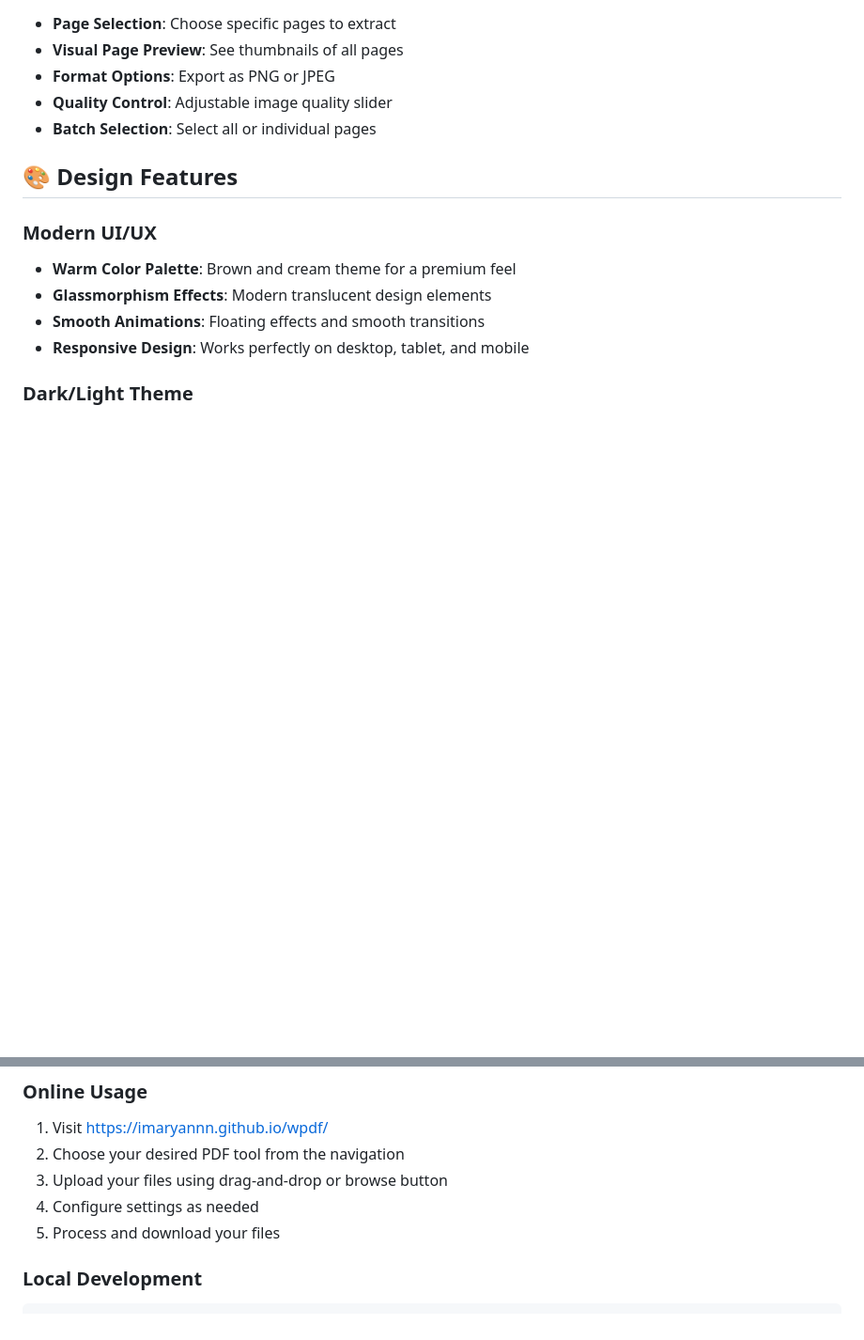
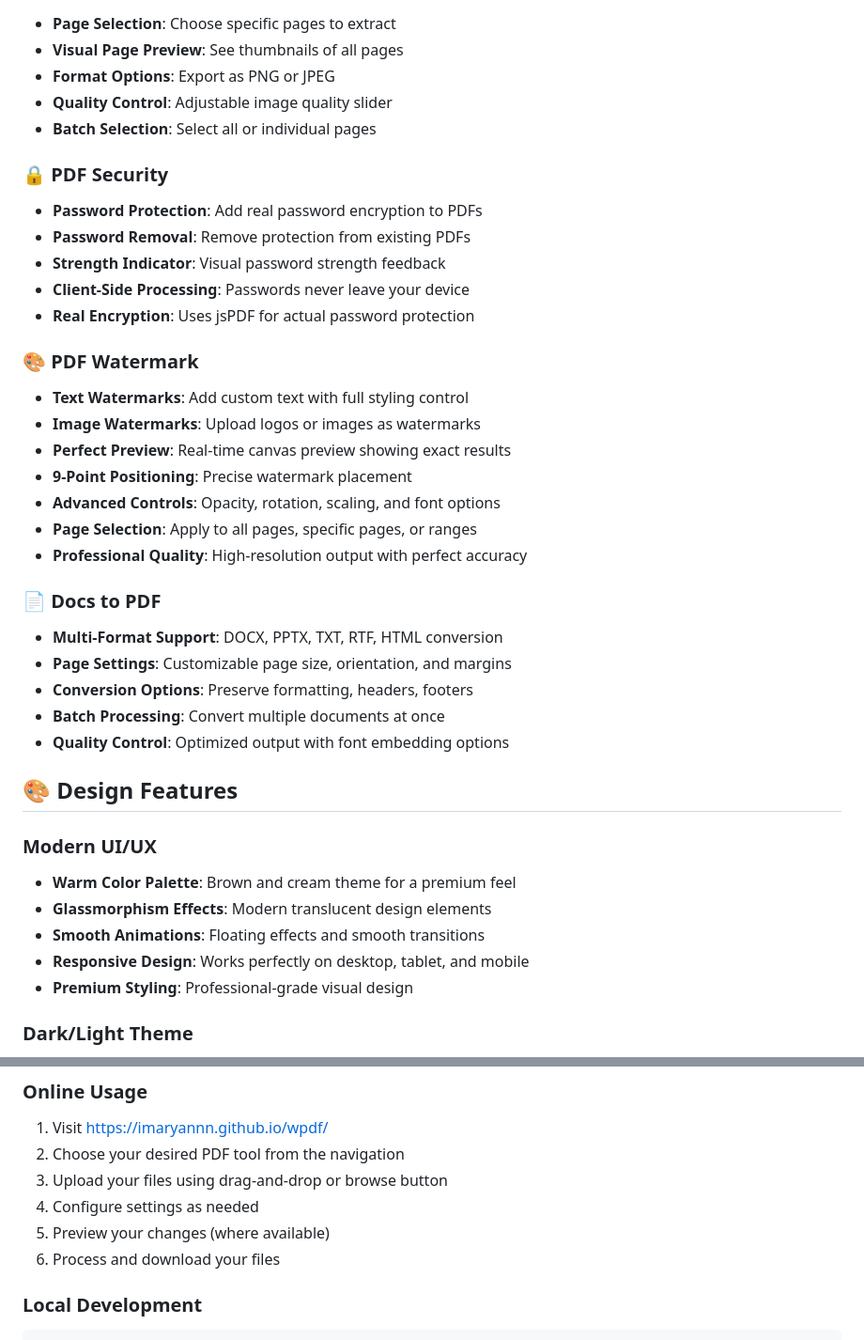
Before and after one commit to imaryannn/wpdf, a Markdown page: README.md, 2 parts joined by grey strips. Shown at 94% size. Drawn GitHub-style; blank space fills up the shorter version.

````diff
--- a/README.md
+++ b/README.md
@@ -40,6 +40,29 @@ A modern, browser-based tool for working with PDF files. No server required - al
 - **Quality Control**: Adjustable image quality slider
 - **Batch Selection**: Select all or individual pages
 
+### 🔒 PDF Security
+- **Password Protection**: Add real password encryption to PDFs
+- **Password Removal**: Remove protection from existing PDFs
+- **Strength Indicator**: Visual password strength feedback
+- **Client-Side Processing**: Passwords never leave your device
+- **Real Encryption**: Uses jsPDF for actual password protection
+
+### 🎨 PDF Watermark
+- **Text Watermarks**: Add custom text with full styling control
+- **Image Watermarks**: Upload logos or images as watermarks
+- **Perfect Preview**: Real-time canvas preview showing exact results
+- **9-Point Positioning**: Precise watermark placement
+- **Advanced Controls**: Opacity, rotation, scaling, and font options
+- **Page Selection**: Apply to all pages, specific pages, or ranges
+- **Professional Quality**: High-resolution output with perfect accuracy
+
+### 📄 Docs to PDF
+- **Multi-Format Support**: DOCX, PPTX, TXT, RTF, HTML conversion
+- **Page Settings**: Customizable page size, orientation, and margins
+- **Conversion Options**: Preserve formatting, headers, footers
+- **Batch Processing**: Convert multiple documents at once
+- **Quality Control**: Optimized output with font embedding options
+
 ## 🎨 Design Features
 
 ### Modern UI/UX
@@ -47,6 +70,7 @@ A modern, browser-based tool for working with PDF files. No server required - al
 - **Glassmorphism Effects**: Modern translucent design elements
 - **Smooth Animations**: Floating effects and smooth transitions
 - **Responsive Design**: Works perfectly on desktop, tablet, and mobile
+- **Premium Styling**: Professional-grade visual design
 
 ### Dark/Light Theme
 - **Automatic Detection**: Respects your system theme preference
@@ -94,7 +126,8 @@ A modern, browser-based tool for working with PDF files. No server required - al
 2. Choose your desired PDF tool from the navigation
 3. Upload your files using drag-and-drop or browse button
 4. Configure settings as needed
-5. Process and download your files
+5. Preview your changes (where available)
+6. Process and download your files
 
 ### Local Development
 ```bash
````
Also changed, not shown: other parts of README.md (+46 -3 lines).
